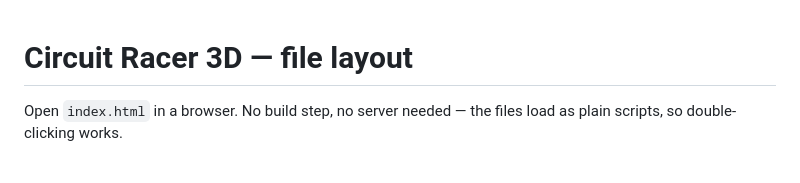
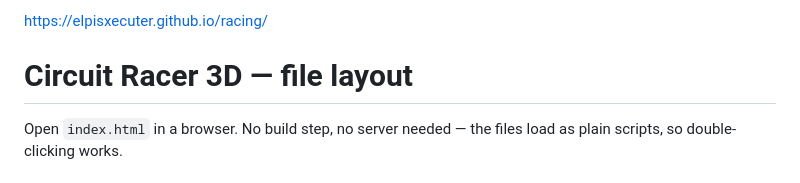
Before and after one commit to ElpisXecuter/racing, a Markdown page: README.md, the part around the change. Rendered like a GitHub page.

Commit message:
Add project URL to README

```diff
--- a/README.md
+++ b/README.md
@@ -1,3 +1,5 @@
+https://elpisxecuter.github.io/racing/
+
 # Circuit Racer 3D — file layout
 
 Open `index.html` in a browser. No build step, no server needed — the files
```
